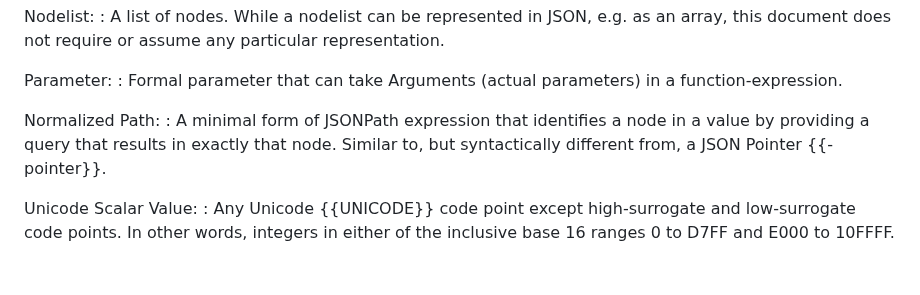
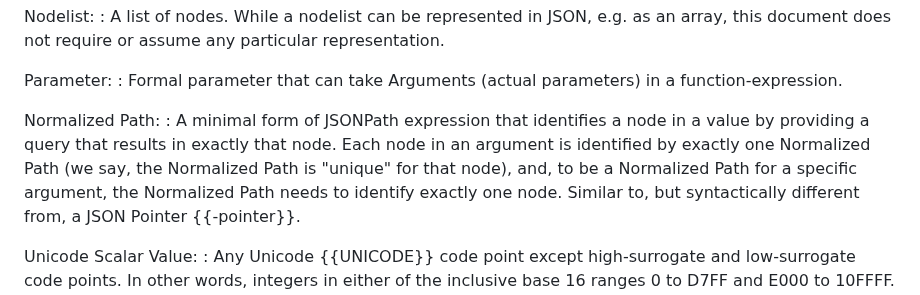
Before and after one commit to ietf-wg-jsonpath/draft-ietf-jsonpath-base, a Markdown page: draft-ietf-jsonpath-base.md, the part around the change. Rendered like a GitHub page; blank space fills up the shorter version.

Commit message:
Adopt @cabo's sentence

```diff
--- a/draft-ietf-jsonpath-base.md
+++ b/draft-ietf-jsonpath-base.md
@@ -260,7 +260,7 @@ Parameter:
 
 Normalized Path:
 : A minimal form of JSONPath expression that identifies a node in a value by
-  providing a query that results in exactly that node.  Similar
+  providing a query that results in exactly that node.  Each node in an argument is identified by exactly one Normalized Path (we say, the Normalized Path is "unique" for that node), and, to be a Normalized Path for a specific argument, the Normalized Path needs to identify exactly one node. Similar
   to, but syntactically different from, a JSON Pointer {{-pointer}}.
 
 Unicode Scalar Value:
```
